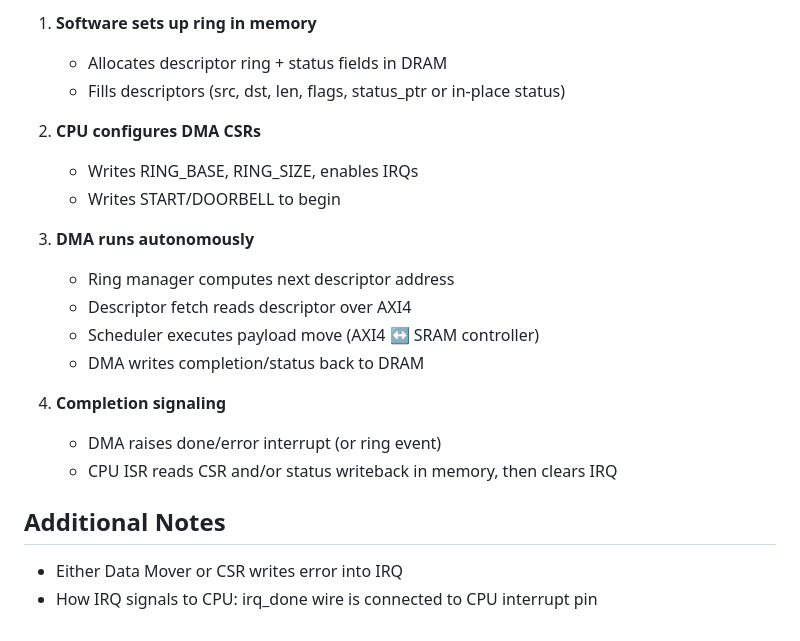
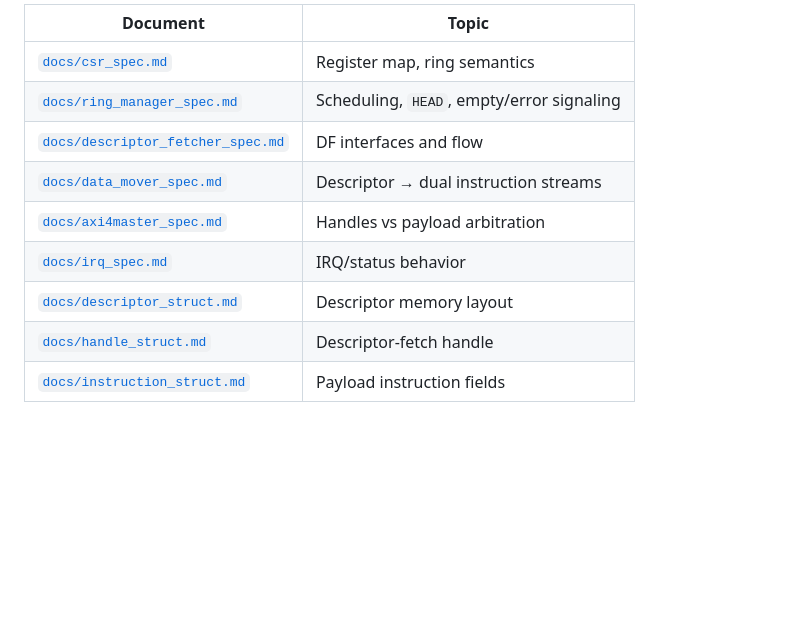
Before and after one commit to xuyizhou8129/axi-dma-engine, a Markdown page: README.md, the part around one of its changes. Drawn GitHub-style; blank space fills up the shorter version.

```diff
--- a/README.md
+++ b/README.md
@@ -85,21 +40,11 @@ The DMA engine is organized into four main subsystems:
-1. **Software sets up ring in memory**
-   - Allocates descriptor ring + status fields in DRAM
-   - Fills descriptors (src, dst, len, flags, status_ptr or in-place status)
-
-2. **CPU configures DMA CSRs**
-   - Writes RING_BASE, RING_SIZE, enables IRQs
-   - Writes START/DOORBELL to begin
-
-3. **DMA runs autonomously**
-   - Ring manager computes next descriptor address
-   - Descriptor fetch reads descriptor over AXI4
-   - Scheduler executes payload move (AXI4 ↔ SRAM controller)
-   - DMA writes completion/status back to DRAM
-
-4. **Completion signaling**
-   - DMA raises done/error interrupt (or ring event)
-   - CPU ISR reads CSR and/or status writeback in memory, then clears IRQ
-
-## Additional Notes
-   - Either Data Mover or CSR writes error into IRQ
-   - How IRQ signals to CPU: irq_done wire is connected to CPU interrupt pin
+| Document | Topic |
+|----------|--------|
+| [`docs/csr_spec.md`](docs/csr_spec.md) | Register map, ring semantics |
+| [`docs/ring_manager_spec.md`](docs/ring_manager_spec.md) | Scheduling, `HEAD`, empty/error signaling |
+| [`docs/descriptor_fetcher_spec.md`](docs/descriptor_fetcher_spec.md) | DF interfaces and flow |
+| [`docs/data_mover_spec.md`](docs/data_mover_spec.md) | Descriptor → dual instruction streams |
+| [`docs/axi4master_spec.md`](docs/axi4master_spec.md) | Handles vs payload arbitration |
+| [`docs/irq_spec.md`](docs/irq_spec.md) | IRQ/status behavior |
+| [`docs/descriptor_struct.md`](docs/descriptor_struct.md) | Descriptor memory layout |
+| [`docs/handle_struct.md`](docs/handle_struct.md) | Descriptor-fetch handle |
+| [`docs/instruction_struct.md`](docs/instruction_struct.md) | Payload instruction fields |
```
Also changed, not shown: other parts of README.md (+24 -69 lines).
